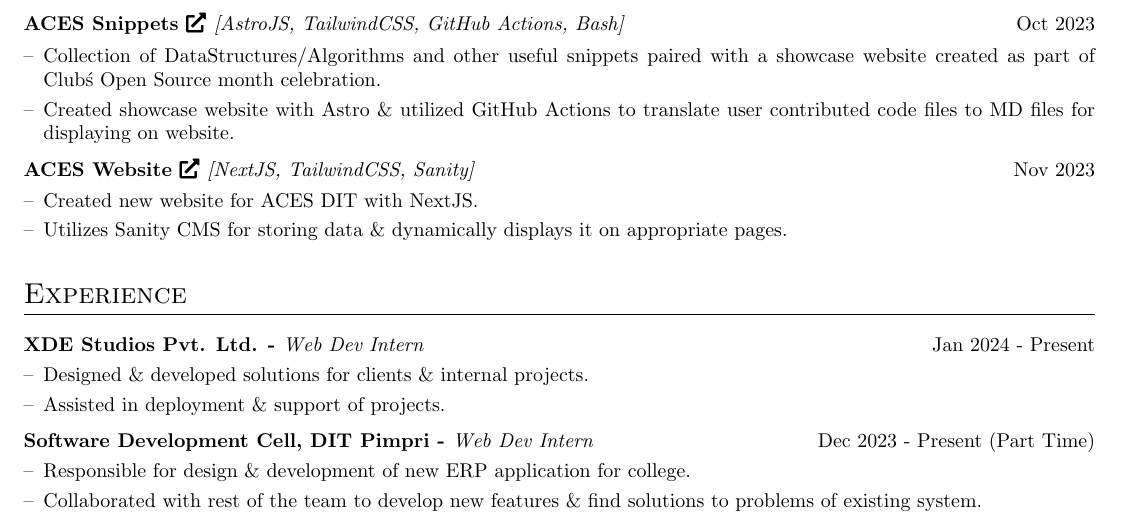
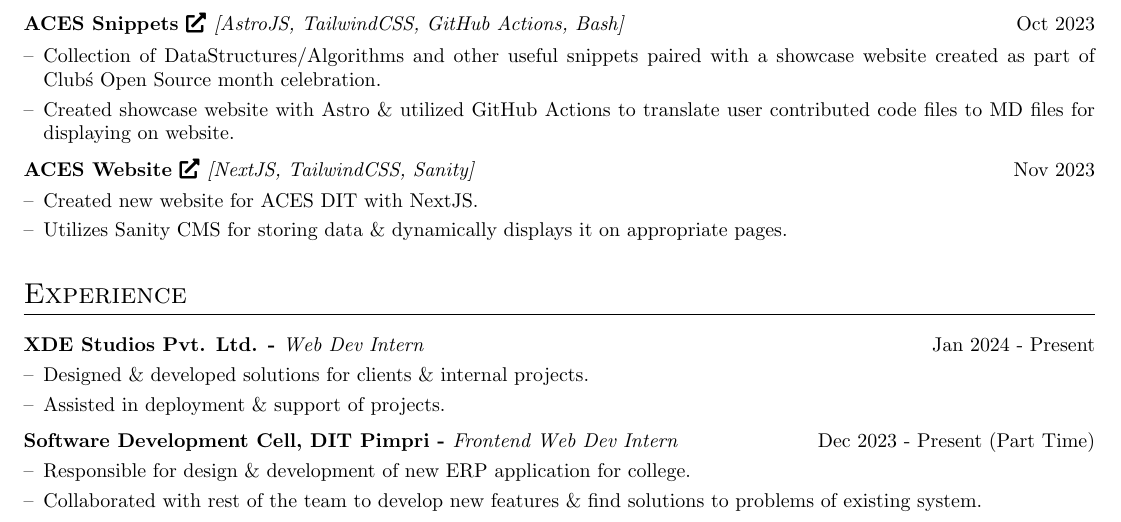
Before and after one commit to yashjawale/resume, a LaTeX CV (cv.tex): part of page 1 of 2, cut so that both start at the same text. Compiled offline with pdfLaTeX.

Commit message:
Update SDC role

```diff
--- a/cv.tex
+++ b/cv.tex
@@ -225,7 +225,7 @@
     \\[-6pt]
 
     \multicolumn{2}{@{}X@{}}{
-        \begin{joblong}{Software Development Cell, DIT Pimpri - \normalfont{\textit{Web Dev Intern}}}{Dec 2023 - Present (Part Time)}
+        \begin{joblong}{Software Development Cell, DIT Pimpri - \normalfont{\textit{Frontend Web Dev Intern}}}{Dec 2023 - Present (Part Time)}
             \item Responsible for design \& development of new ERP application for college.
             \item Collaborated with rest of the team to develop new features \& find solutions to problems of existing system.
             \end{joblong}
```
Also changed, not shown: cv.pdf.
